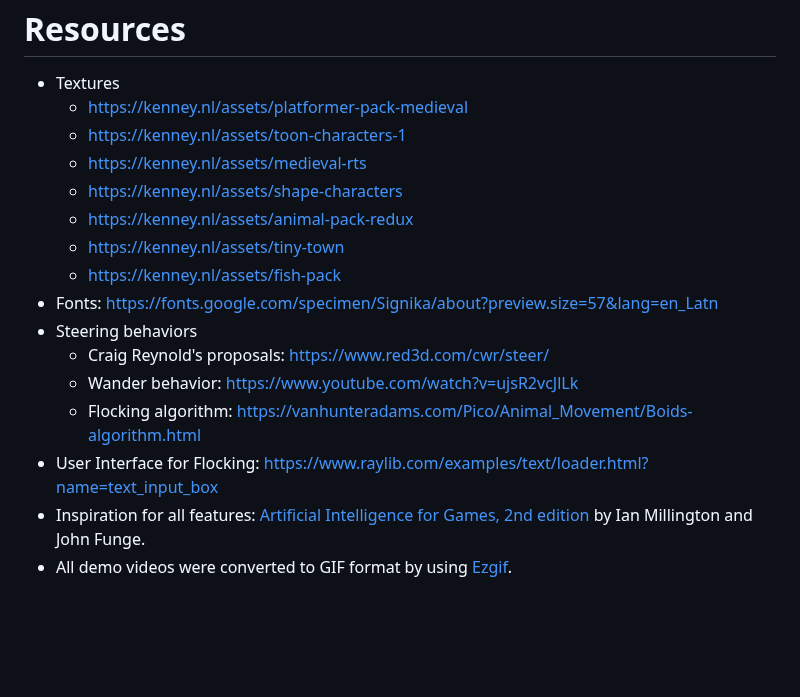
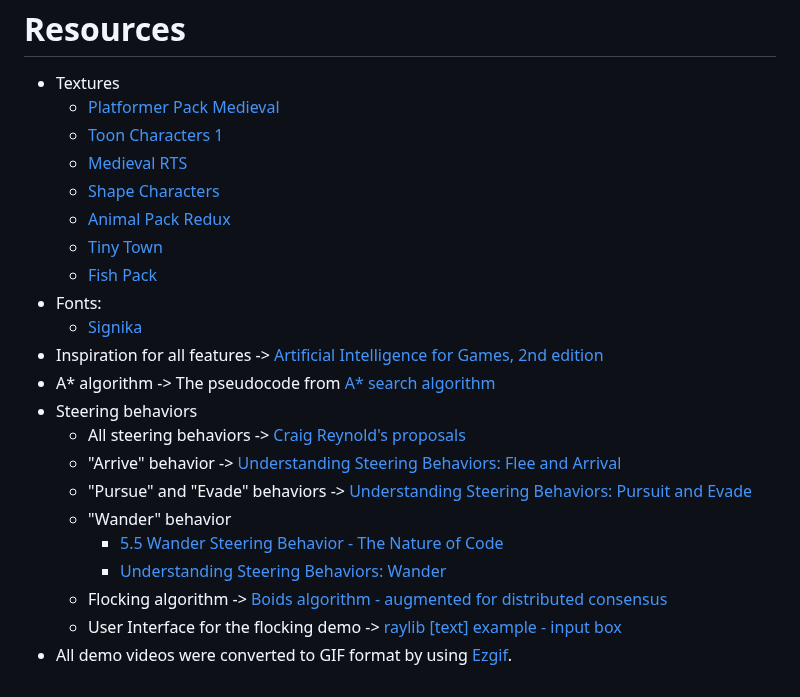
Before and after one commit to hlavacs/ViennaGameAILibrary, a Markdown page: README.md, the part around the change. Rendered like a GitHub page; blank space fills up the shorter version.

Commit message:
Updated references

```diff
--- a/README.md
+++ b/README.md
@@ -471,18 +471,24 @@
 
 # Resources
 - Textures
-	- https://kenney.nl/assets/platformer-pack-medieval
-	- https://kenney.nl/assets/toon-characters-1
-	- https://kenney.nl/assets/medieval-rts
-	- https://kenney.nl/assets/shape-characters
-	- https://kenney.nl/assets/animal-pack-redux
-	- https://kenney.nl/assets/tiny-town
-	- https://kenney.nl/assets/fish-pack
-- Fonts: https://fonts.google.com/specimen/Signika/about?preview.size=57&lang=en_Latn
+	- [Platformer Pack Medieval](https://kenney.nl/assets/platformer-pack-medieval)
+	- [Toon Characters 1](https://kenney.nl/assets/toon-characters-1)
+	- [Medieval RTS](https://kenney.nl/assets/medieval-rts)
+	- [Shape Characters](https://kenney.nl/assets/shape-characters)
+	- [Animal Pack Redux](https://kenney.nl/assets/animal-pack-redux)
+	- [Tiny Town](https://kenney.nl/assets/tiny-town)
+	- [Fish Pack](https://kenney.nl/assets/fish-pack)
+- Fonts:
+	- [Signika](https://fonts.google.com/specimen/Signika/about?preview.size=57&lang=en_Latn)
+- Inspiration for all features -> [Artificial Intelligence for Games, 2nd edition](https://www.oreilly.com/library/view/artificial-intelligence-for/9780123747310/)
+- A* algorithm -> The pseudocode from [A* search algorithm](https://en.wikipedia.org/wiki/A*_search_algorithm)
 - Steering behaviors
-	- Craig Reynold's proposals: https://www.red3d.com/cwr/steer/
-	- Wander behavior: https://www.youtube.com/watch?v=ujsR2vcJlLk
-	- Flocking algorithm: https://vanhunteradams.com/Pico/Animal_Movement/Boids-algorithm.html
-- User Interface for Flocking: https://www.raylib.com/examples/text/loader.html?name=text_input_box
-- Inspiration for all features: [Artificial Intelligence for Games, 2nd edition](https://www.oreilly.com/library/view/artificial-intelligence-for/9780123747310/) by Ian Millington and John Funge.
+	- All steering behaviors -> [Craig Reynold's proposals](https://www.red3d.com/cwr/steer/)
+	- "Arrive" behavior -> [Understanding Steering Behaviors: Flee and Arrival](https://code.tutsplus.com/understanding-steering-behaviors-flee-and-arrival--gamedev-1303t)
+	- "Pursue" and "Evade" behaviors -> [Understanding Steering Behaviors: Pursuit and Evade](https://code.tutsplus.com/understanding-steering-behaviors-pursuit-and-evade--gamedev-2946t)
+	- "Wander" behavior
+		- [5.5 Wander Steering Behavior - The Nature of Code](https://www.youtube.com/watch?v=ujsR2vcJlLk)
+		- [Understanding Steering Behaviors: Wander](https://code.tutsplus.com/understanding-steering-behaviors-wander--gamedev-1624t)
+	- Flocking algorithm -> [Boids algorithm - augmented for distributed consensus](https://vanhunteradams.com/Pico/Animal_Movement/Boids-algorithm.html)
+	- User Interface for the flocking demo -> [raylib [text] example - input box](https://www.raylib.com/examples/text/loader.html?name=text_input_box)
 - All demo videos were converted to GIF format by using [Ezgif](https://ezgif.com/video-to-gif).
```
